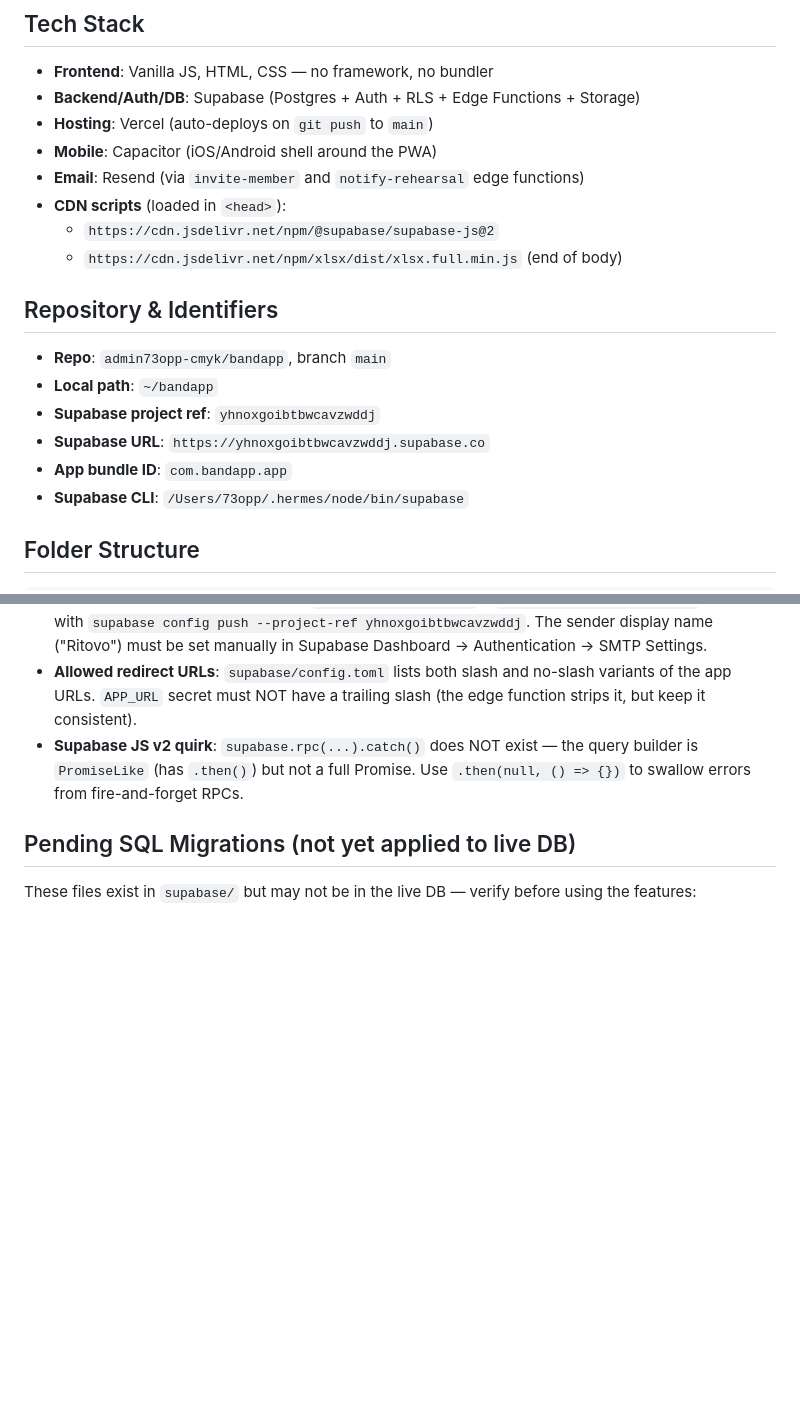
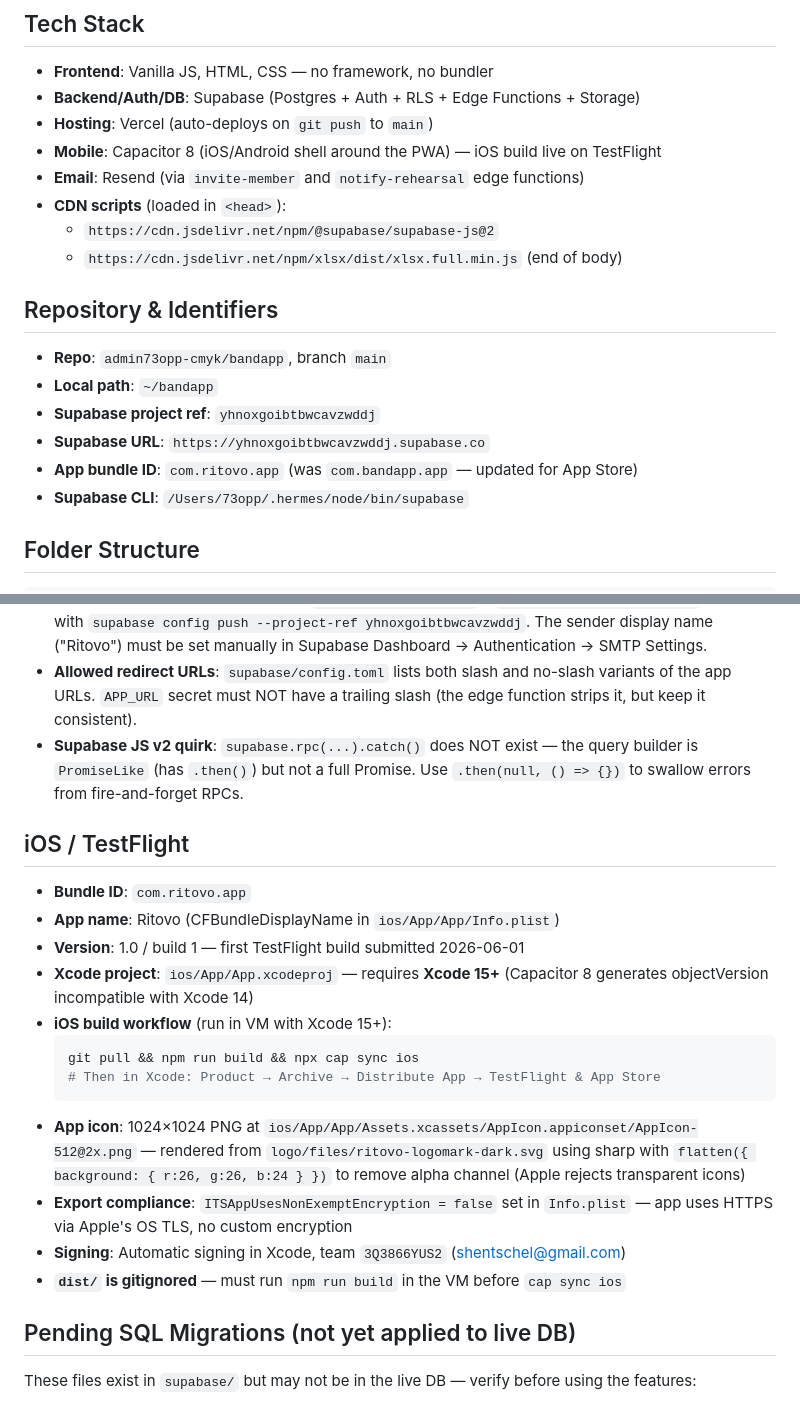
Before and after one commit to admin73opp-cmyk/bandapp, a Markdown page: CLAUDE.md, 2 parts joined by grey strips. Rendered like a GitHub page; blank space fills up the shorter version.

Commit message:
Update CLAUDE.md: iOS/TestFlight context, bundle ID, build workflow

````diff
--- a/CLAUDE.md
+++ b/CLAUDE.md
@@ -18,7 +18,7 @@ Music group management web app. Members share set lists, rehearsals, concerts, s
 - **Frontend**: Vanilla JS, HTML, CSS — no framework, no bundler
 - **Backend/Auth/DB**: Supabase (Postgres + Auth + RLS + Edge Functions + Storage)
 - **Hosting**: Vercel (auto-deploys on `git push` to `main`)
-- **Mobile**: Capacitor (iOS/Android shell around the PWA)
+- **Mobile**: Capacitor 8 (iOS/Android shell around the PWA) — iOS build live on TestFlight
 - **Email**: Resend (via `invite-member` and `notify-rehearsal` edge functions)
 - **CDN scripts** (loaded in `<head>`):
   - `https://cdn.jsdelivr.net/npm/@supabase/supabase-js@2`
@@ -29,7 +29,7 @@ Music group management web app. Members share set lists, rehearsals, concerts, s
 - **Local path**: `~/bandapp`
 - **Supabase project ref**: `yhnoxgoibtbwcavzwddj`
 - **Supabase URL**: `https://yhnoxgoibtbwcavzwddj.supabase.co`
-- **App bundle ID**: `com.bandapp.app`
+- **App bundle ID**: `com.ritovo.app` (was `com.bandapp.app` — updated for App Store)
 - **Supabase CLI**: `/Users/73opp/.hermes/node/bin/supabase`
 
 ## Folder Structure
@@ -247,6 +247,22 @@ and gives the best result across mobile and desktop.
 - **Allowed redirect URLs**: `supabase/config.toml` lists both slash and no-slash variants of the app URLs. `APP_URL` secret must NOT have a trailing slash (the edge function strips it, but keep it consistent).
 - **Supabase JS v2 quirk**: `supabase.rpc(...).catch()` does NOT exist — the query builder is `PromiseLike` (has `.then()`) but not a full Promise. Use `.then(null, () => {})` to swallow errors from fire-and-forget RPCs.
 
+## iOS / TestFlight
+
+- **Bundle ID**: `com.ritovo.app`
+- **App name**: Ritovo (CFBundleDisplayName in `ios/App/App/Info.plist`)
+- **Version**: 1.0 / build 1 — first TestFlight build submitted 2026-06-01
+- **Xcode project**: `ios/App/App.xcodeproj` — requires **Xcode 15+** (Capacitor 8 generates objectVersion incompatible with Xcode 14)
+- **iOS build workflow** (run in VM with Xcode 15+):
+  ```bash
+  git pull && npm run build && npx cap sync ios
+  # Then in Xcode: Product → Archive → Distribute App → TestFlight & App Store
+  ```
+- **App icon**: 1024×1024 PNG at `ios/App/App/Assets.xcassets/AppIcon.appiconset/AppIcon-512@2x.png` — rendered from `logo/files/ritovo-logomark-dark.svg` using sharp with `flatten({ background: { r:26, g:26, b:24 } })` to remove alpha channel (Apple rejects transparent icons)
+- **Export compliance**: `ITSAppUsesNonExemptEncryption = false` set in `Info.plist` — app uses HTTPS via Apple's OS TLS, no custom encryption
+- **Signing**: Automatic signing in Xcode, team `3Q3866YUS2` (shentschel@gmail.com)
+- **`dist/` is gitignored** — must run `npm run build` in the VM before `cap sync ios`
+
 ## Pending SQL Migrations (not yet applied to live DB)
 These files exist in `supabase/` but may not be in the live DB — verify before using the features:
 - `lyrics_setup.sql` — adds `songs.lyrics_url`, `bands.lyrics_repo`, creates `song-attachments` bucket
````
